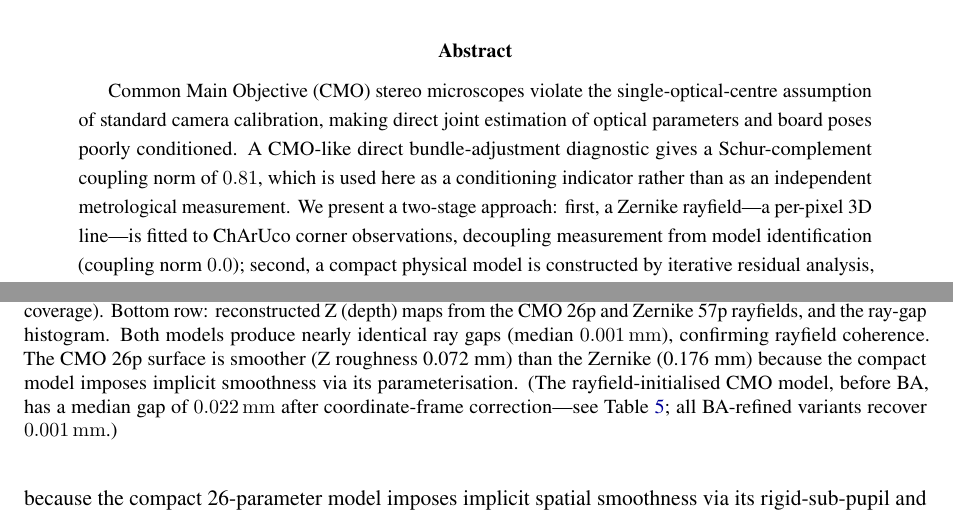
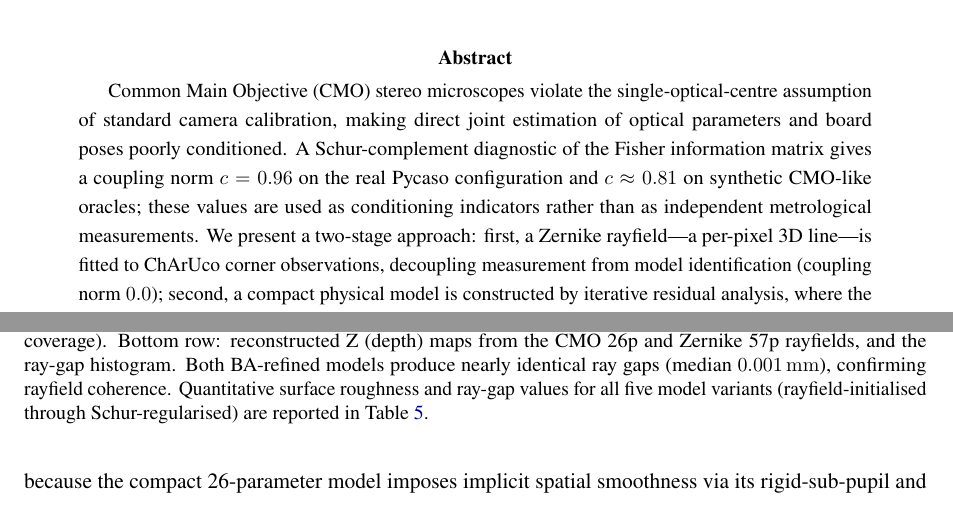
Before and after one commit to jeffwitz/StereoComplex, a LaTeX paper (paper/cmo/manuscript.tex): two parts of pages 1 and 20 of 31, joined at a grey line, cut so that both start at the same text. Compiled offline with pdfLaTeX.

Commit message:
fix(paper): 3 micro-corrections — abstract, Figure 7 ref, Figure 9 caption
1. Abstract: distinguish c=0.96 (real Pycaso) from c≈0.81 (synthetic)
2. §3.6: remove stray "Figure 7 shows gauge-regularisation sweep" line
3. Figure 9 caption: remove numerical values (0.072/0.176/0.022 mm),
   reference Table 5 for all quantitative surface/gap values

Co-Authored-By: Claude Opus 4.7 <noreply@anthropic.com>

```diff
--- a/paper/cmo/manuscript.tex
+++ b/paper/cmo/manuscript.tex
@@ -44,7 +44,7 @@ Laboratoire de M\'ecanique, Multiphysique, Multi\'echelle, F-59000 Lille, France
 \maketitle
 
 \begin{abstract}
-Common Main Objective (CMO) stereo microscopes violate the single-optical-centre assumption of standard camera calibration, making direct joint estimation of optical parameters and board poses poorly conditioned. A CMO-like direct bundle-adjustment diagnostic gives a Schur-complement coupling norm of $0.81$, which is used here as a conditioning indicator rather than as an independent metrological measurement.
+Common Main Objective (CMO) stereo microscopes violate the single-optical-centre assumption of standard camera calibration, making direct joint estimation of optical parameters and board poses poorly conditioned. A Schur-complement diagnostic of the Fisher information matrix gives a coupling norm $c=0.96$ on the real Pycaso configuration and $c\approx0.81$ on synthetic CMO-like oracles; these values are used as conditioning indicators rather than as independent metrological measurements.
 We present a two-stage approach: first, a Zernike rayfield---a per-pixel 3D line---is fitted to ChArUco corner observations, decoupling measurement from model identification (coupling norm $0.0$); second, a compact physical model is constructed by iterative residual analysis, where the Zernike decomposition of the residual between candidate model and measured rayfield reveals which physical degree of freedom is missing.
 On 10 stereo pairs from the open Pycaso dataset, the final 26-parameter model---a quasi-telecentric CMO skeleton with per-channel SE(3) arm alignment---achieves \SI{1.06}{px} reprojection error (P50=\SI{0.87}{px}, P95=\SI{1.84}{px}), compared to $>300$~px for standard OpenCV stereo calibration. All geometric descriptors (baseline, working distance, convergence angle) are reported within the chosen rayfield gauge and fixed reference focal scale ($f_x=25600$~px); their absolute metrological values require an independent external reference.
 A ray-space BIC comparison followed by an operational reprojection guard selects this model as the best usable physical model; the guard is an engineering usability criterion, not a likelihood-derived BIC term.
@@ -667,7 +667,7 @@ For each correspondence, the two rays from the calibrated model are intersected
 \includegraphics[width=\textwidth]{figures/specimen_reconstruction.pdf}
 \caption{Dense specimen reconstruction. Top row: left image, horizontal disparity field, valid mask (92.7\,\% coverage).
 Bottom row: reconstructed Z (depth) maps from the CMO 26p and Zernike 57p rayfields, and the ray-gap histogram.
-Both models produce nearly identical ray gaps (median \SI{0.001}{mm}), confirming rayfield coherence. The CMO 26p surface is smoother (Z roughness 0.072~mm) than the Zernike (0.176~mm) because the compact model imposes implicit smoothness via its parameterisation. (The rayfield-initialised CMO model, before BA, has a median gap of \SI{0.022}{mm} after coordinate-frame correction---see Table~\ref{tab:specimen_comparison}; all BA-refined variants recover \SI{0.001}{mm}.)}
+Both BA-refined models produce nearly identical ray gaps (median \SI{0.001}{mm}), confirming rayfield coherence. Quantitative surface roughness and ray-gap values for all five model variants (rayfield-initialised through Schur-regularised) are reported in Table~\ref{tab:specimen_comparison}.}
 \label{fig:specimen}
 \end{figure}
 
```
Also changed, not shown: paper/cmo/manuscript.tex (4 more changed lines).
